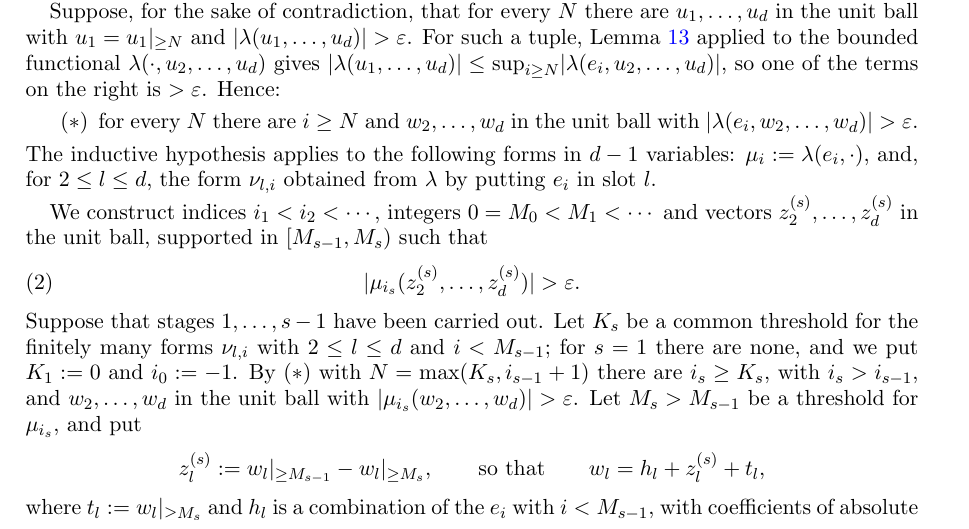
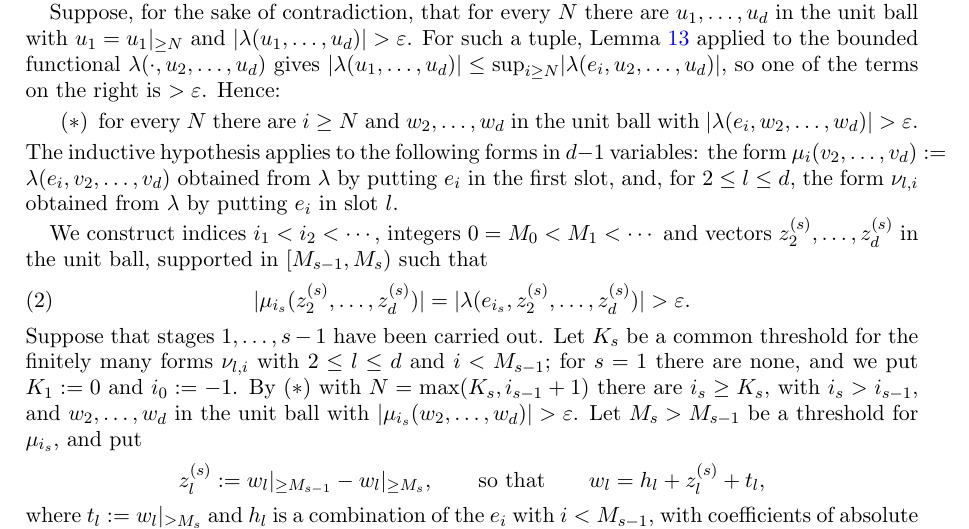
Before and after one commit to Deicyde/alternating-analytic-counterexample, a LaTeX problem sheet (paper/counterexample.tex): part of page 7 of 11, cut so that both start at the same text. Compiled offline with pdfLaTeX.

Commit message:
paper: write out the definition of mu_i and unfold it in equation (2)

```diff
--- a/paper/counterexample.tex
+++ b/paper/counterexample.tex
@@ -386,13 +386,14 @@ $\abs{\lambda(u_1,\dots,u_d)}\le\sup_{i\ge N}\abs{\lambda(e_i,u_2,\dots,u_d)}$,
 \begin{itemize}
 \item[$(\ast)$] for every $N$ there are $i\ge N$ and $w_2,\dots,w_d$ in the unit ball with $\abs{\lambda(e_i,w_2,\dots,w_d)}>\varepsilon$.
 \end{itemize}
-The inductive hypothesis applies to the following forms in $d-1$ variables: $\mu_i:=\lambda(e_i,\cdot)$, and, for
+The inductive hypothesis applies to the following forms in $d-1$ variables: the form
+$\mu_i(v_2,\dots,v_d):=\lambda(e_i,v_2,\dots,v_d)$ obtained from $\lambda$ by putting $e_i$ in the first slot, and, for
 $2\le l\le d$, the form $\nu_{l,i}$ obtained from $\lambda$ by putting $e_i$ in slot $l$.
 
 We construct indices $i_1<i_2<\cdots$, integers $0=M_0<M_1<\cdots$ and vectors $z^{(s)}_2,\dots,z^{(s)}_d$ in the unit ball, supported in
 $[M_{s-1},M_s)$ such that
 \begin{equation}\label{eq:hump}
-\abs{\mu_{i_s}(z^{(s)}_2,\dots,z^{(s)}_d)}>\varepsilon .
+\abs{\mu_{i_s}(z^{(s)}_2,\dots,z^{(s)}_d)}=\abs{\lambda(e_{i_s},z^{(s)}_2,\dots,z^{(s)}_d)}>\varepsilon .
 \end{equation}
 Suppose that stages $1,\dots,s-1$ have been carried out. Let $K_s$ be a common threshold for the finitely many forms
 $\nu_{l,i}$ with $2\le l\le d$ and $i<M_{s-1}$; for $s=1$ there are none, and we put $K_1:=0$ and $i_0:=-1$. By $(\ast)$ with
```
Also changed, not shown: paper/counterexample.pdf.
